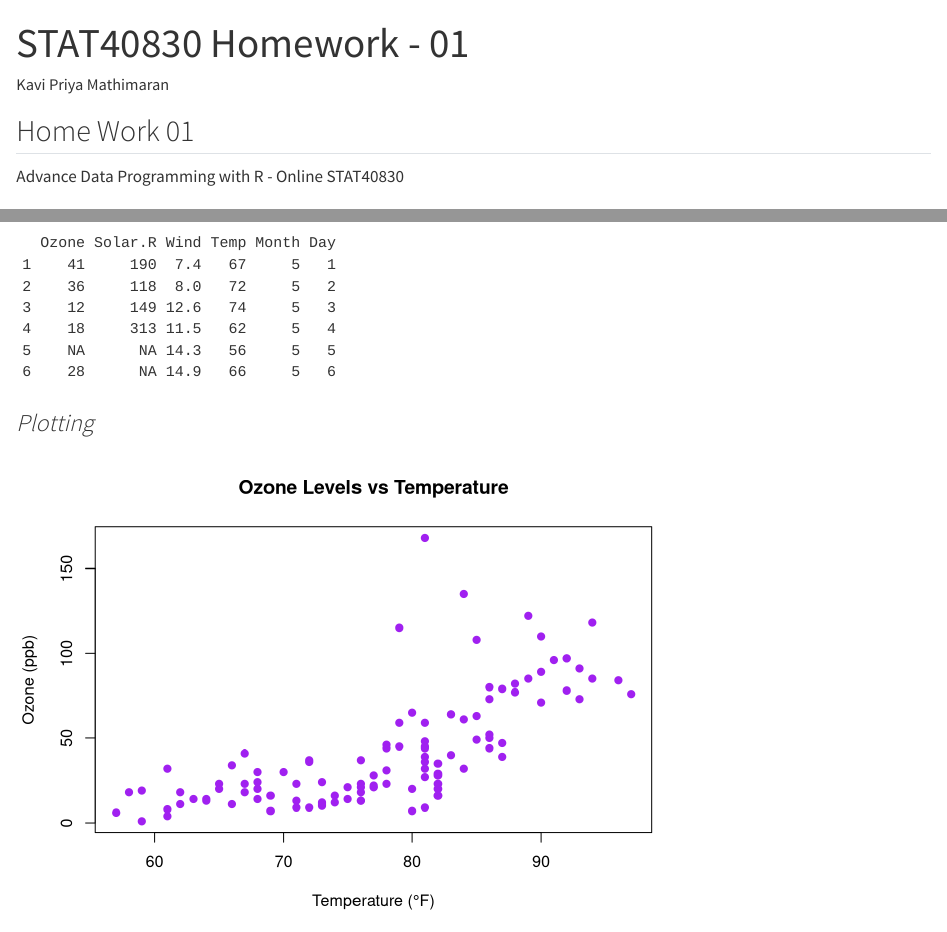
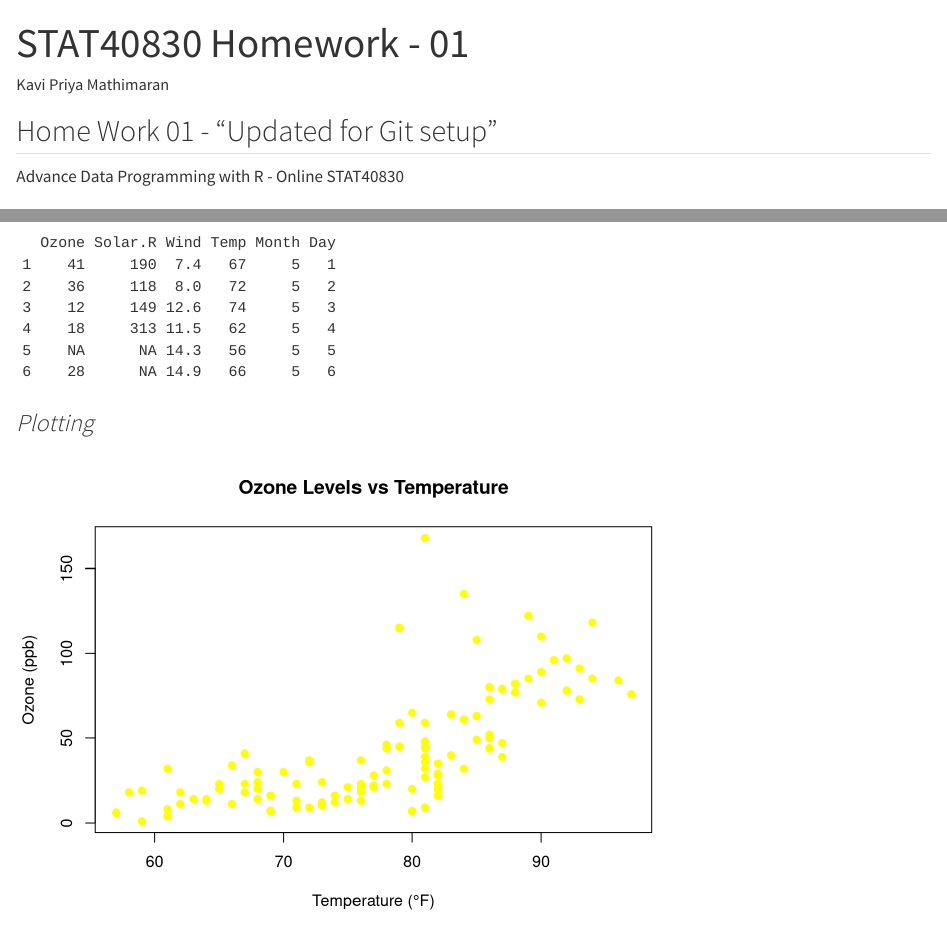
Before and after one commit to kaviipriyaa26/homework-setup-adv-data-r, a Quarto document (STAT40830-hw01.qmd): the page in a window 1100 px wide, from its top, and a second part further down, joined at a grey line. Rendered offline with R 4.5, knitr and Pandoc in place of Quarto, with nearby package versions.

Commit message:
Second commit with update to QMD file

````diff
--- a/STAT40830-hw01.qmd
+++ b/STAT40830-hw01.qmd
@@ -5,7 +5,7 @@ format: html
 editor: visual
 ---
 
-## Home Work 01
+## Home Work 01 - "Updated for Git setup"
 
 Advance Data Programming with R - Online STAT40830
 
@@ -35,7 +35,7 @@ plot(data$Temp, data$Ozone,
      xlab = "Temperature (°F)",
      ylab = "Ozone (ppb)",
      pch = 19,
-     col = "purple")
+     col = "yellow")
 ```
 
 #### *Description*
````
